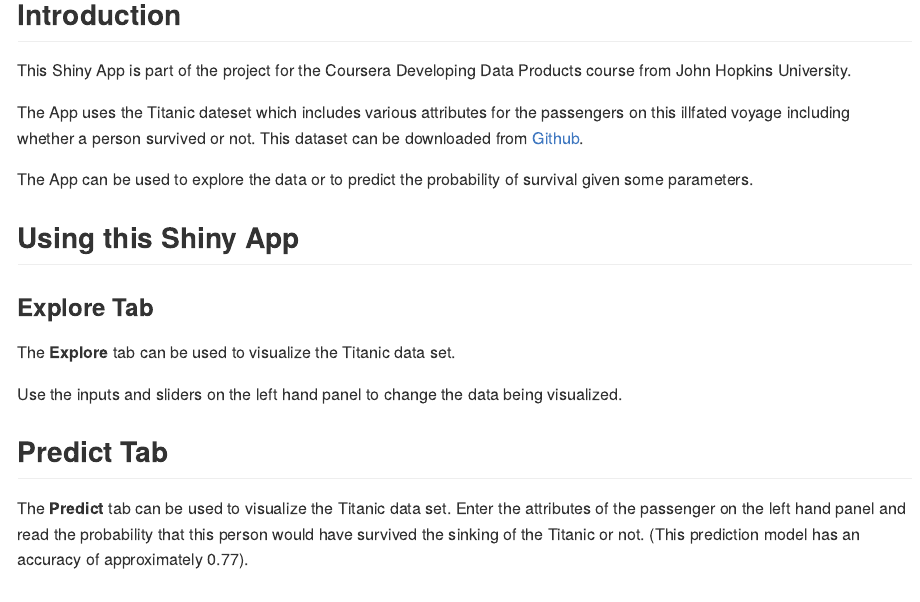
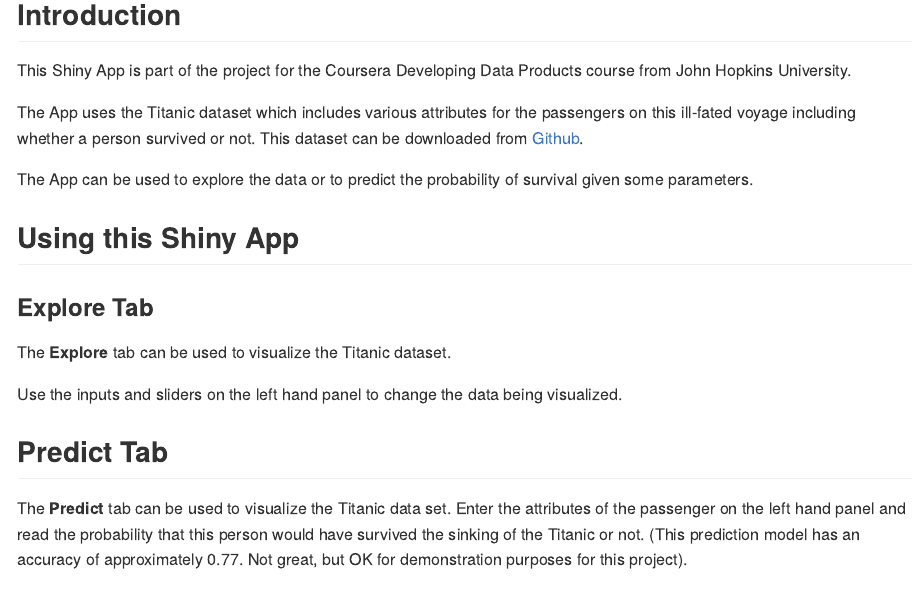
Before and after one commit to dvd940/Developing.Data.Products, an R Markdown document (ShinyApp/help.Rmd): the page in a window 1100 px wide, from 120 px down. The pictures show the output file ShinyApp/help.md that the author committed with the source, drawn offline in the style of GitHub.

Commit message:
Tidied up help and model Rmd pages

```diff
--- a/ShinyApp/help.Rmd
+++ b/ShinyApp/help.Rmd
@@ -9,7 +9,7 @@ output:
 
 This Shiny App is part of the project for the Coursera Developing Data Products course from John Hopkins University.
 
-The App uses the Titanic dateset which includes various attributes for the passengers on this illfated voyage including whether a person survived or not. This dataset can be downloaded from [Github](https://raw.githubusercontent.com/dvd940/Developing.Data.Products/master/ShinyApp/data/titanic-all.csv).
+The App uses the Titanic dataset which includes various attributes for the passengers on this ill-fated voyage including whether a person survived or not. This dataset can be downloaded from [Github](https://raw.githubusercontent.com/dvd940/Developing.Data.Products/master/ShinyApp/data/titanic-all.csv).
 
 The App can be used to explore the data or to predict the probability of survival given some parameters.
 
@@ -17,13 +17,13 @@ The App can be used to explore the data or to predict the probability of surviva
 
 ### Explore Tab
 
-The **Explore** tab can be used to visualize the Titanic data set.
+The **Explore** tab can be used to visualize the Titanic dataset.
 
 Use the inputs and sliders on the left hand panel to change the data being visualized.
 
 ## Predict Tab
 
-The **Predict** tab can be used to visualize the Titanic data set. Enter the attributes of the passenger on the left hand panel and read the probability that this person would have survived the sinking of the Titanic or not. (This prediction model has an accuracy of approximately 0.77).
+The **Predict** tab can be used to visualize the Titanic data set. Enter the attributes of the passenger on the left hand panel and read the probability that this person would have survived the sinking of the Titanic or not. (This prediction model has an accuracy of approximately 0.77. Not great, but OK for demonstration purposes for this project).
 
 ## Data Tab
 
```
Also changed, not shown: ShinyApp/model.Rmd (+1 -1 lines), ShinyApp/help.md, ShinyApp/model.md.
